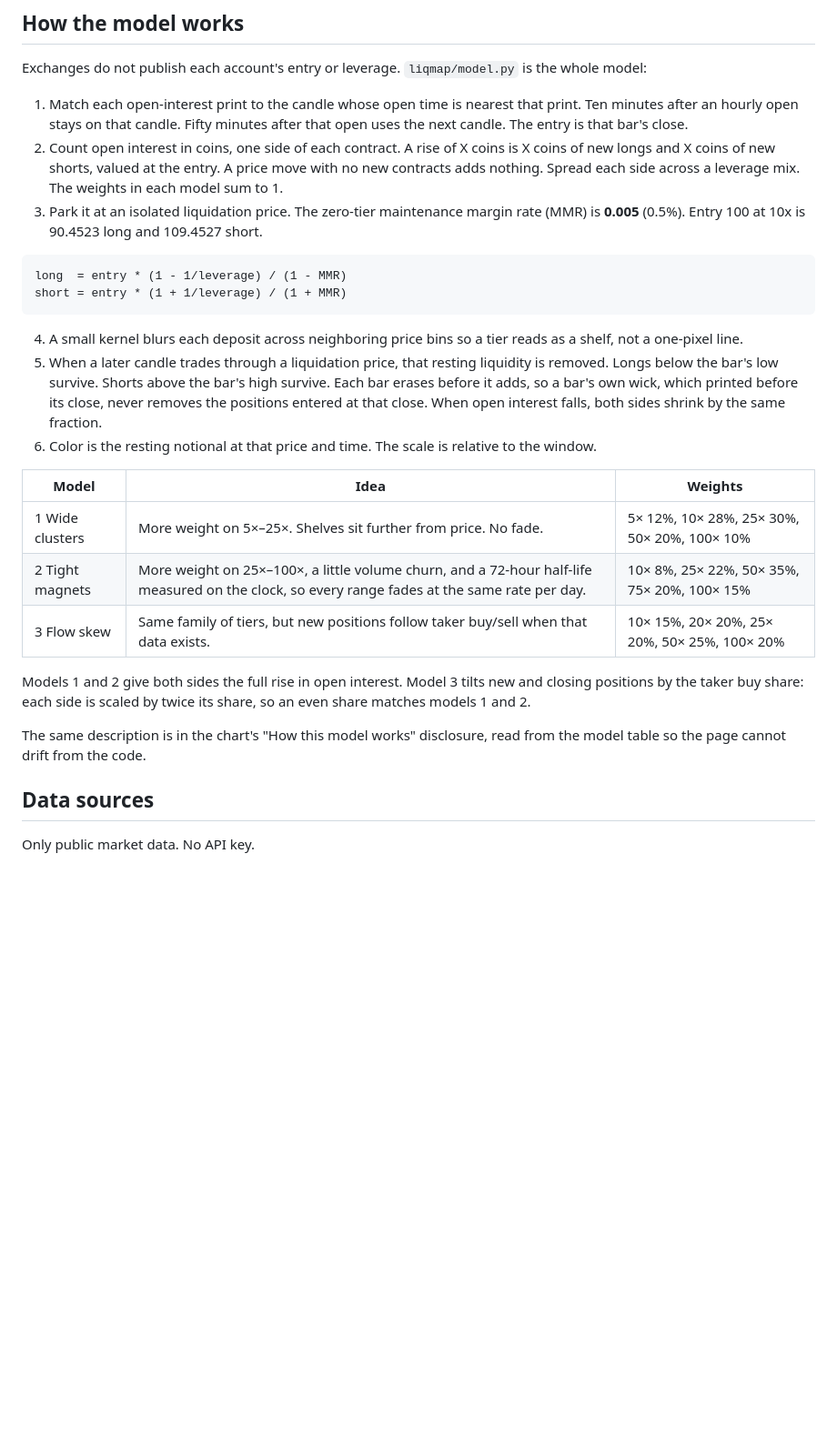
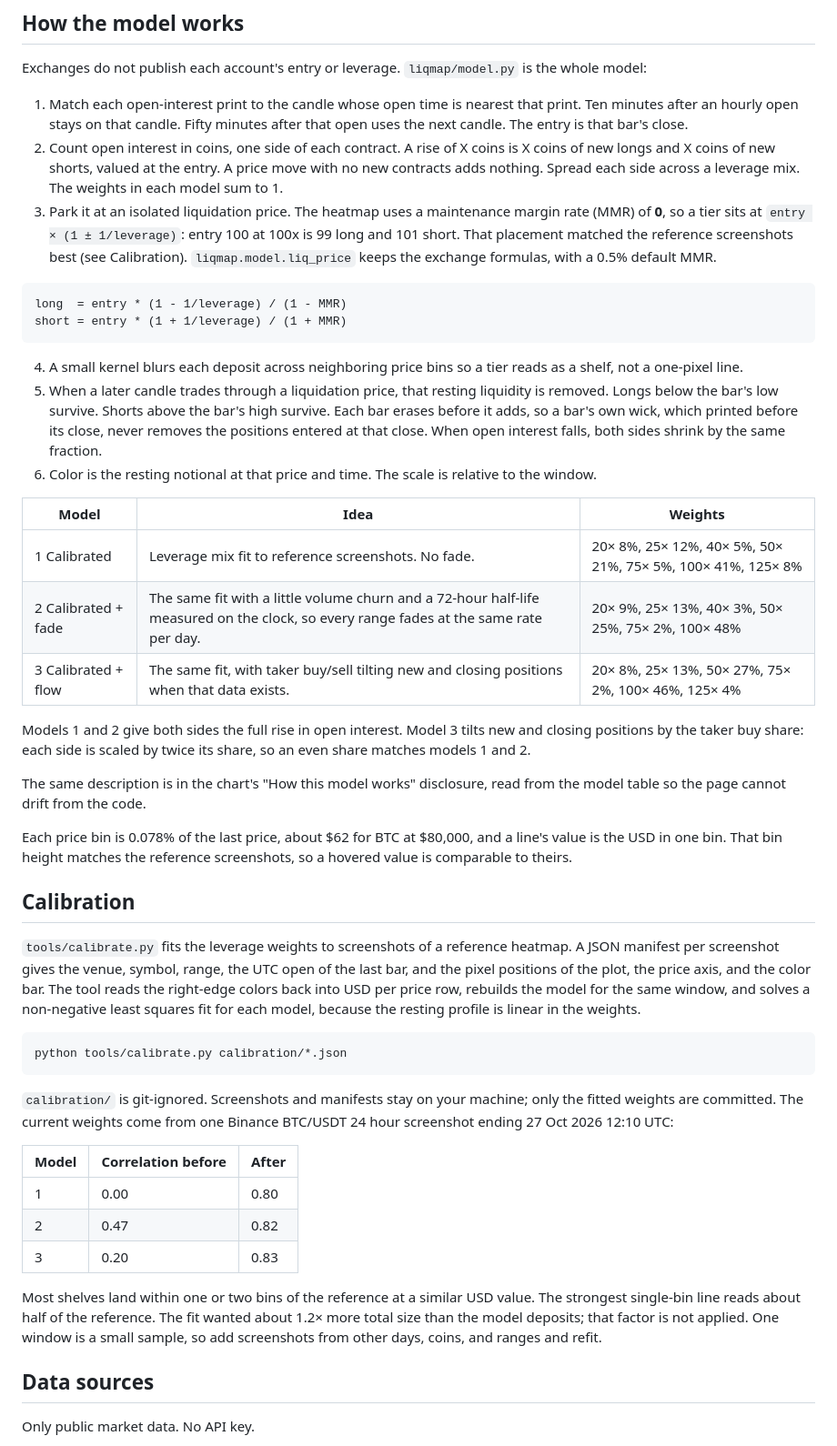
Before and after one commit to Robertzu43/open-liquidation-heatmap, a Markdown page: README.md, the part around one of its changes. Shown at 91% size. Rendered like a GitHub page; blank space fills up the shorter version.

````diff
--- a/README.md
+++ b/README.md
@@ -58,7 +58,7 @@ Exchanges do not publish each account's entry or leverage. `liqmap/model.py` is
 
 1. Match each open-interest print to the candle whose open time is nearest that print. Ten minutes after an hourly open stays on that candle. Fifty minutes after that open uses the next candle. The entry is that bar's close.
 2. Count open interest in coins, one side of each contract. A rise of X coins is X coins of new longs and X coins of new shorts, valued at the entry. A price move with no new contracts adds nothing. Spread each side across a leverage mix. The weights in each model sum to 1.
-3. Park it at an isolated liquidation price. The zero-tier maintenance margin rate (MMR) is **0.005** (0.5%). Entry 100 at 10x is 90.4523 long and 109.4527 short.
+3. Park it at an isolated liquidation price. The heatmap uses a maintenance margin rate (MMR) of **0**, so a tier sits at `entry × (1 ± 1/leverage)`: entry 100 at 100x is 99 long and 101 short. That placement matched the reference screenshots best (see Calibration). `liqmap.model.liq_price` keeps the exchange formulas, with a 0.5% default MMR.
 
 ```
 long  = entry * (1 - 1/leverage) / (1 - MMR)
@@ -71,13 +71,33 @@ short = entry * (1 + 1/leverage) / (1 + MMR)
 
 | Model | Idea | Weights |
 | --- | --- | --- |
-| 1 Wide clusters | More weight on 5×–25×. Shelves sit further from price. No fade. | 5× 12%, 10× 28%, 25× 30%, 50× 20%, 100× 10% |
-| 2 Tight magnets | More weight on 25×–100×, a little volume churn, and a 72-hour half-life measured on the clock, so every range fades at the same rate per day. | 10× 8%, 25× 22%, 50× 35%, 75× 20%, 100× 15% |
-| 3 Flow skew | Same family of tiers, but new positions follow taker buy/sell when that data exists. | 10× 15%, 20× 20%, 25× 20%, 50× 25%, 100× 20% |
+| 1 Calibrated | Leverage mix fit to reference screenshots. No fade. | 20× 8%, 25× 12%, 40× 5%, 50× 21%, 75× 5%, 100× 41%, 125× 8% |
+| 2 Calibrated + fade | The same fit with a little volume churn and a 72-hour half-life measured on the clock, so every range fades at the same rate per day. | 20× 9%, 25× 13%, 40× 3%, 50× 25%, 75× 2%, 100× 48% |
+| 3 Calibrated + flow | The same fit, with taker buy/sell tilting new and closing positions when that data exists. | 20× 8%, 25× 13%, 50× 27%, 75× 2%, 100× 46%, 125× 4% |
 
 Models 1 and 2 give both sides the full rise in open interest. Model 3 tilts new and closing positions by the taker buy share: each side is scaled by twice its share, so an even share matches models 1 and 2.
 
 The same description is in the chart's "How this model works" disclosure, read from the model table so the page cannot drift from the code.
+
+Each price bin is 0.078% of the last price, about $62 for BTC at $80,000, and a line's value is the USD in one bin. That bin height matches the reference screenshots, so a hovered value is comparable to theirs.
+
+## Calibration
+
+`tools/calibrate.py` fits the leverage weights to screenshots of a reference heatmap. A JSON manifest per screenshot gives the venue, symbol, range, the UTC open of the last bar, and the pixel positions of the plot, the price axis, and the color bar. The tool reads the right-edge colors back into USD per price row, rebuilds the model for the same window, and solves a non-negative least squares fit for each model, because the resting profile is linear in the weights.
+
+```bash
+python tools/calibrate.py calibration/*.json
+```
+
+`calibration/` is git-ignored. Screenshots and manifests stay on your machine; only the fitted weights are committed. The current weights come from one Binance BTC/USDT 24 hour screenshot ending 27 Oct 2026 12:10 UTC:
+
+| Model | Correlation before | After |
+| --- | --- | --- |
+| 1 | 0.00 | 0.80 |
+| 2 | 0.47 | 0.82 |
+| 3 | 0.20 | 0.83 |
+
+Most shelves land within one or two bins of the reference at a similar USD value. The strongest single-bin line reads about half of the reference. The fit wanted about 1.2× more total size than the model deposits; that factor is not applied. One window is a small sample, so add screenshots from other days, coins, and ranges and refit.
 
 ## Data sources
 
````
Also changed, not shown: other parts of README.md (+5 -5 lines), docs/HOW_IT_WORKS.md (+5 -5 lines).
